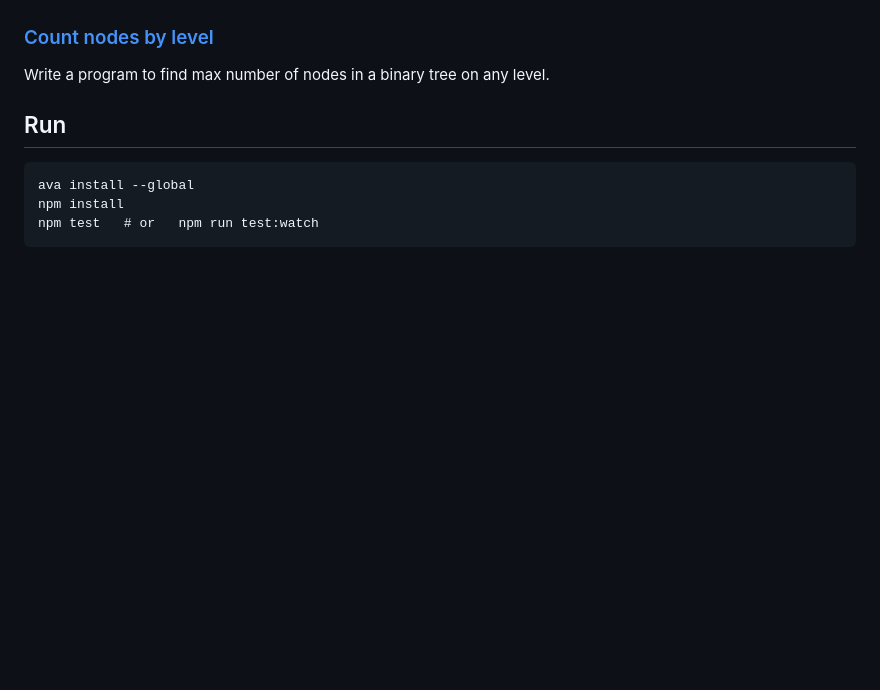
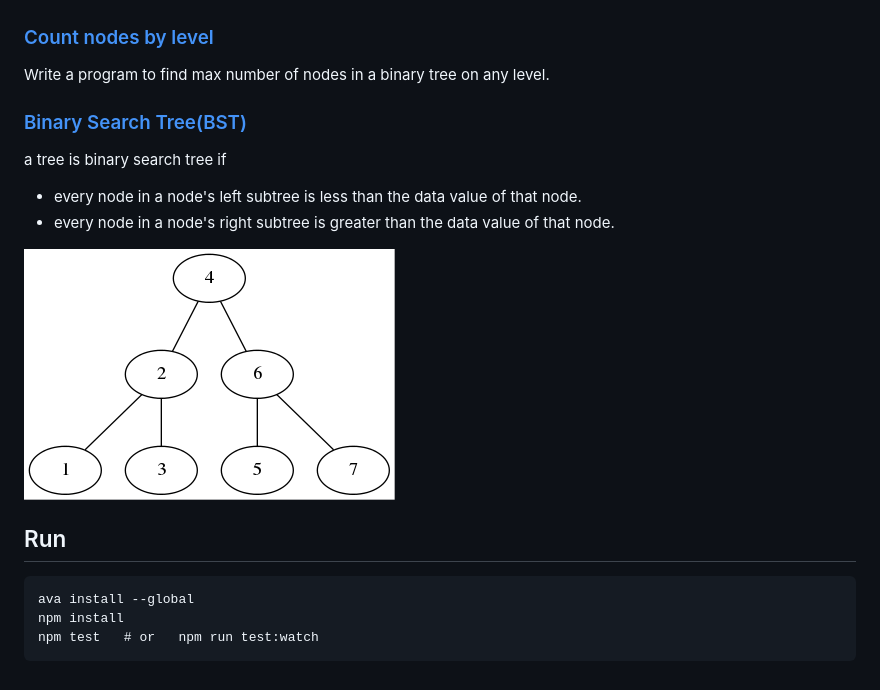
Before and after one commit to dorren/puzzle-solver, a Markdown page: README.md, the part around the change. Drawn GitHub-style; pictures changed too: images/bst.png (added); blank space fills up the shorter version.

````diff
--- a/README.md
+++ b/README.md
@@ -61,6 +61,12 @@ Remove the duplicates from the array without extra space.
 ### [Count nodes by level](app/puzzles/node.js)
 Write a program to find max number of nodes in a binary tree on any level.
 
+### [Binary Search Tree(BST)](app/puzzles/node.js)
+ a tree is binary search tree if
+   * every node in a node's left subtree is less than the data value of that node.
+   * every node in a node's right subtree is greater than the data value of that node.
+
+![bst image](images/bst.png)
 
 ## Run
 ```
````
